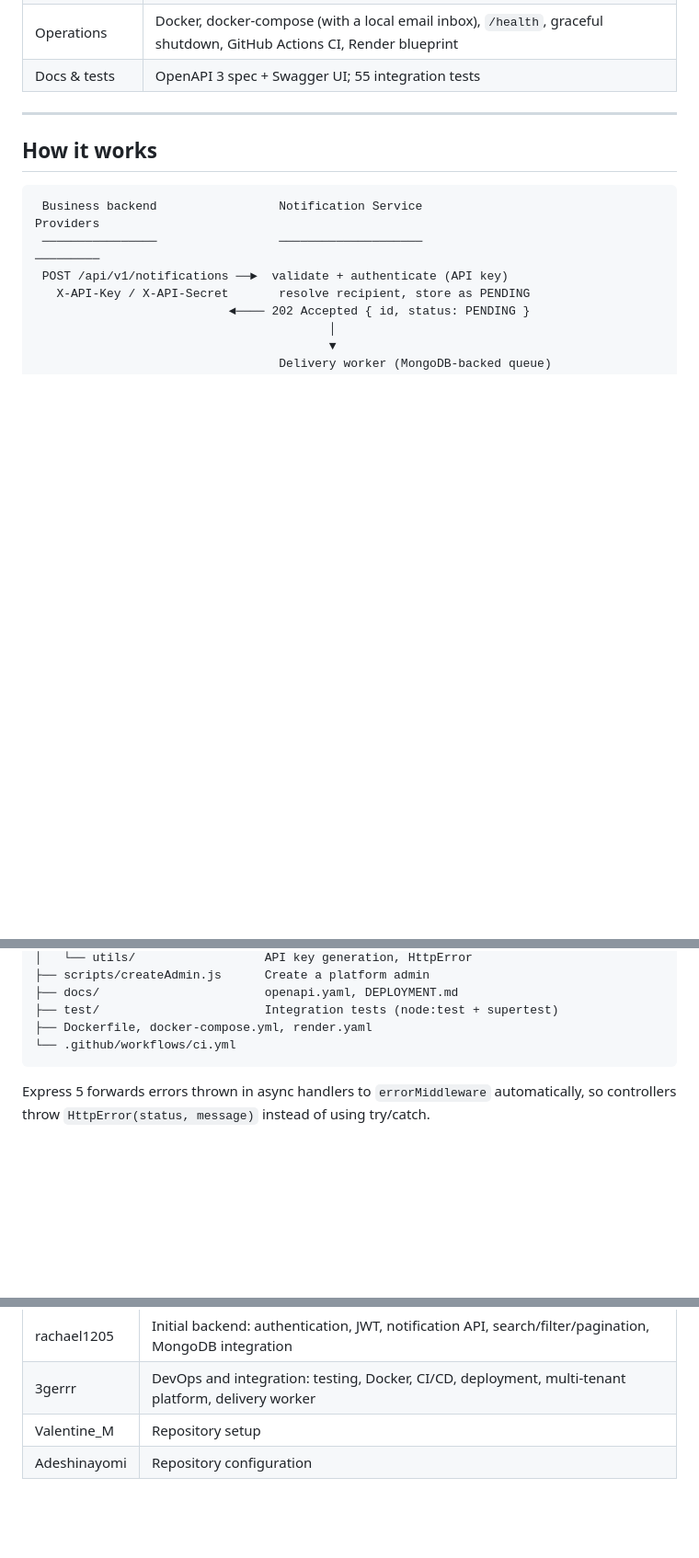
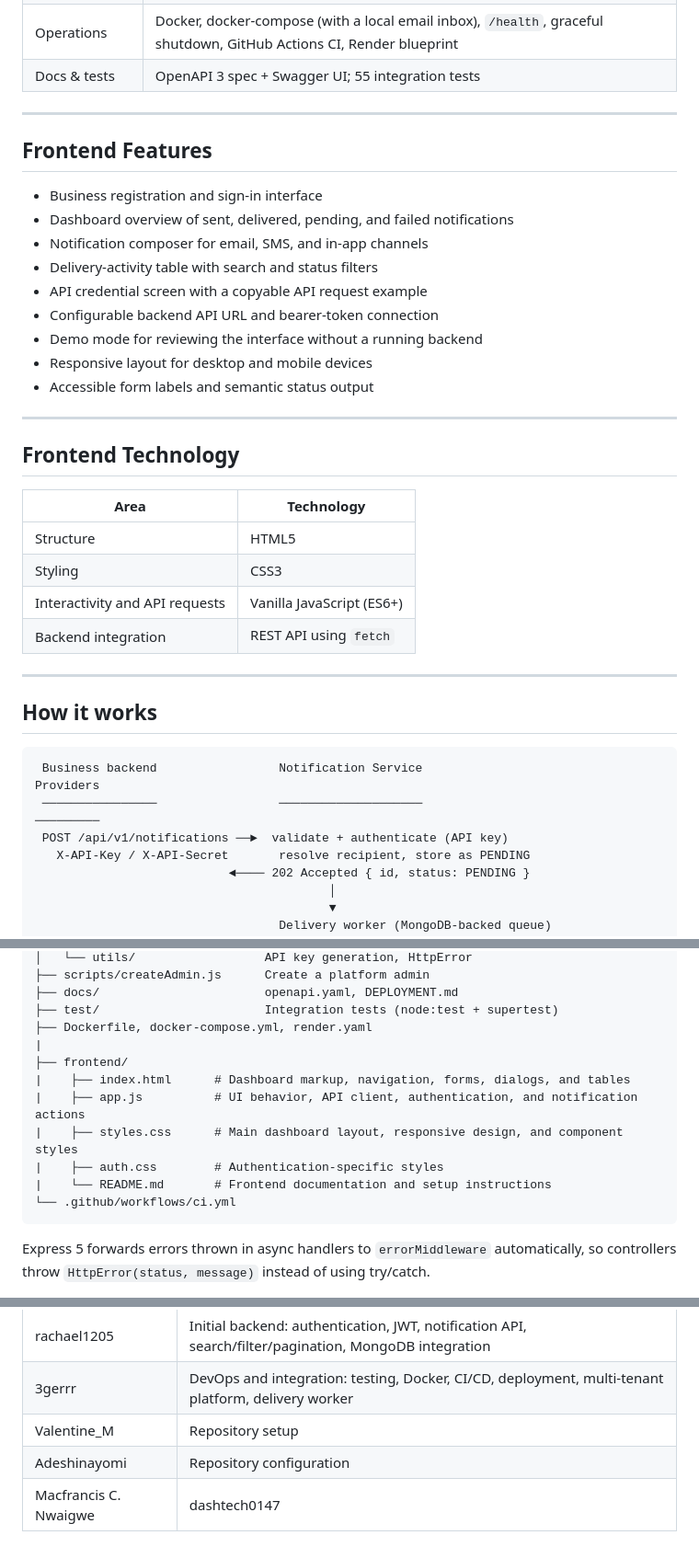
Before and after one commit to A2296/Notification-Service, a Markdown page: README.md, 3 parts joined by grey strips. Shown at 92% size. GitHub-like rendering; blank space fills up the shorter version.

Commit message:
Enhance README with frontend features and technology
Added detailed frontend features and technology sections to the README.

````diff
--- a/README.md
+++ b/README.md
@@ -29,6 +29,31 @@ Built with Node.js, Express 5, MongoDB (Mongoose), Nodemailer and Twilio.
 | Security | Helmet headers, per-IP login rate limit, per-business API rate limit, NoSQL/regex injection protection, bcrypt passwords |
 | Operations | Docker, docker-compose (with a local email inbox), `/health`, graceful shutdown, GitHub Actions CI, Render blueprint |
 | Docs & tests | OpenAPI 3 spec + Swagger UI; 55 integration tests |
+
+---
+
+## Frontend Features
+
+- Business registration and sign-in interface
+- Dashboard overview of sent, delivered, pending, and failed notifications
+- Notification composer for email, SMS, and in-app channels
+- Delivery-activity table with search and status filters
+- API credential screen with a copyable API request example
+- Configurable backend API URL and bearer-token connection
+- Demo mode for reviewing the interface without a running backend
+- Responsive layout for desktop and mobile devices
+- Accessible form labels and semantic status output
+
+---
+
+## Frontend Technology
+
+| Area | Technology |
+| --- | --- |
+| Structure | HTML5 |
+| Styling | CSS3 |
+| Interactivity and API requests | Vanilla JavaScript (ES6+) |
+| Backend integration | REST API using `fetch` |
 
 ---
 
@@ -315,6 +340,13 @@ Docker build on every pull request.
 ├── docs/                       openapi.yaml, DEPLOYMENT.md
 ├── test/                       Integration tests (node:test + supertest)
 ├── Dockerfile, docker-compose.yml, render.yaml
+|
+├── frontend/
+|    ├── index.html      # Dashboard markup, navigation, forms, dialogs, and tables
+|    ├── app.js          # UI behavior, API client, authentication, and notification actions
+|    ├── styles.css      # Main dashboard layout, responsive design, and component styles
+|    ├── auth.css        # Authentication-specific styles
+|    └── README.md       # Frontend documentation and setup instructions
 └── .github/workflows/ci.yml
 ```
 
@@ -344,3 +376,4 @@ Backend capstone project. Contributors (from the Git history; update each role a
 | 3gerrr | DevOps and integration: testing, Docker, CI/CD, deployment, multi-tenant platform, delivery worker |
 | Valentine_M | Repository setup |
 | Adeshinayomi | Repository configuration |
+| Macfrancis C. Nwaigwe | dashtech0147 | Frontend Developer | Designed and implemented the Notification Service dashboard, including business registration/sign-in, API connection settings, API credential management, notification composer, delivery activity tracking, and responsive user interface styling. |
````
